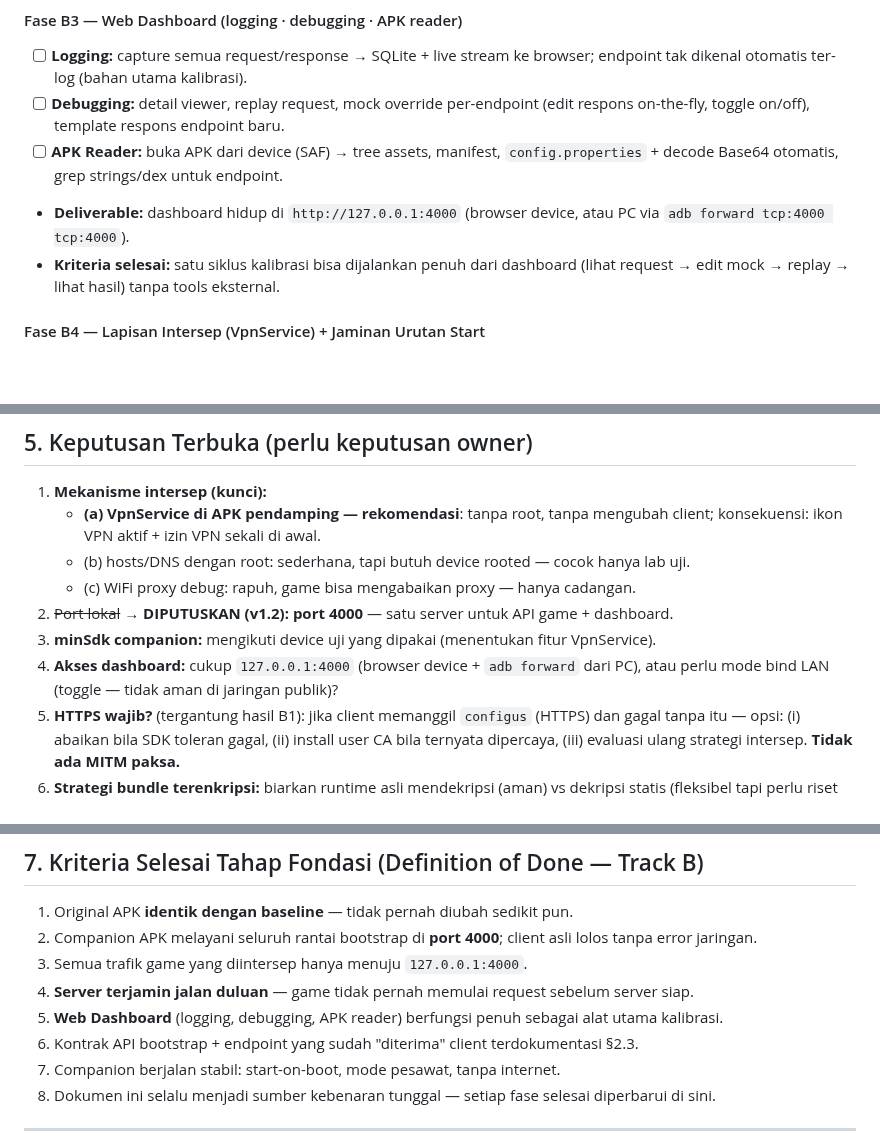
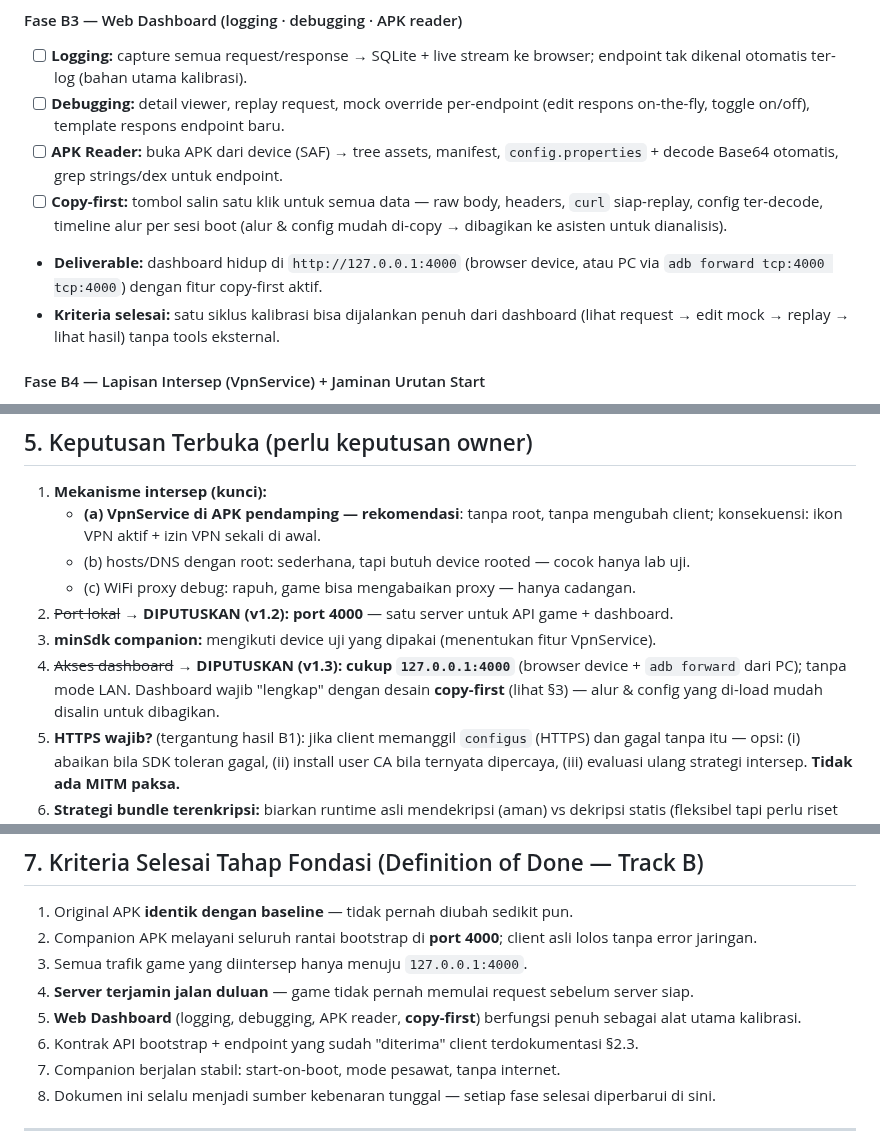
Before and after one commit to anztdree/db-apk, a Markdown page: README.md, 3 parts joined by grey strips. Rendered like a GitHub page; blank space fills up the shorter version.

Commit message:
docs v1.3: akses dashboard diputuskan (127.0.0.1:4000 saja), desain copy-first untuk alur & config

```diff
--- a/README.md
+++ b/README.md
@@ -242,8 +246,11 @@ Server lokal **terikat satu port: `4000`** — melayani API game (hasil intersep
       (edit respons on-the-fly, toggle on/off), template respons endpoint baru.
 - [ ] **APK Reader:** buka APK dari device (SAF) → tree assets, manifest,
       `config.properties` + decode Base64 otomatis, grep strings/dex untuk endpoint.
+- [ ] **Copy-first:** tombol salin satu klik untuk semua data — raw body, headers,
+      `curl` siap-replay, config ter-decode, timeline alur per sesi boot
+      (alur & config mudah di-copy → dibagikan ke asisten untuk dianalisis).
 - **Deliverable:** dashboard hidup di `http://127.0.0.1:4000` (browser device,
-      atau PC via `adb forward tcp:4000 tcp:4000`).
+      atau PC via `adb forward tcp:4000 tcp:4000`) dengan fitur copy-first aktif.
 - **Kriteria selesai:** satu siklus kalibrasi bisa dijalankan penuh dari dashboard
       (lihat request → edit mock → replay → lihat hasil) tanpa tools eksternal.
 
@@ -289,8 +296,9 @@ Server lokal **terikat satu port: `4000`** — melayani API game (hasil intersep
    - (c) WiFi proxy debug: rapuh, game bisa mengabaikan proxy — hanya cadangan.
 2. ~~Port lokal~~ → **DIPUTUSKAN (v1.2): port 4000** — satu server untuk API game + dashboard.
 3. **minSdk companion:** mengikuti device uji yang dipakai (menentukan fitur VpnService).
-4. **Akses dashboard:** cukup `127.0.0.1:4000` (browser device + `adb forward` dari PC),
-   atau perlu mode bind LAN (toggle — tidak aman di jaringan publik)?
+4. ~~Akses dashboard~~ → **DIPUTUSKAN (v1.3): cukup `127.0.0.1:4000`** (browser device +
+   `adb forward` dari PC); tanpa mode LAN. Dashboard wajib "lengkap" dengan desain
+   **copy-first** (lihat §3) — alur & config yang di-load mudah disalin untuk dibagikan.
 5. **HTTPS wajib?** (tergantung hasil B1): jika client memanggil `configus` (HTTPS) dan
    gagal tanpa itu — opsi: (i) abaikan bila SDK toleran gagal, (ii) install user CA
    bila ternyata dipercaya, (iii) evaluasi ulang strategi intersep. **Tidak ada MITM paksa.**
@@ -323,8 +331,8 @@ Server lokal **terikat satu port: `4000`** — melayani API game (hasil intersep
    tanpa error jaringan.
 3. Semua trafik game yang diintersep hanya menuju `127.0.0.1:4000`.
 4. **Server terjamin jalan duluan** — game tidak pernah memulai request sebelum server siap.
-5. **Web Dashboard** (logging, debugging, APK reader) berfungsi penuh sebagai alat utama
-   kalibrasi.
+5. **Web Dashboard** (logging, debugging, APK reader, **copy-first**) berfungsi penuh
+   sebagai alat utama kalibrasi.
 6. Kontrak API bootstrap + endpoint yang sudah "diterima" client terdokumentasi §2.3.
 7. Companion berjalan stabil: start-on-boot, mode pesawat, tanpa internet.
 8. Dokumen ini selalu menjadi sumber kebenaran tunggal — setiap fase selesai diperbarui di sini.
```
Also changed, not shown: other parts of README.md (+4 -0 lines).
